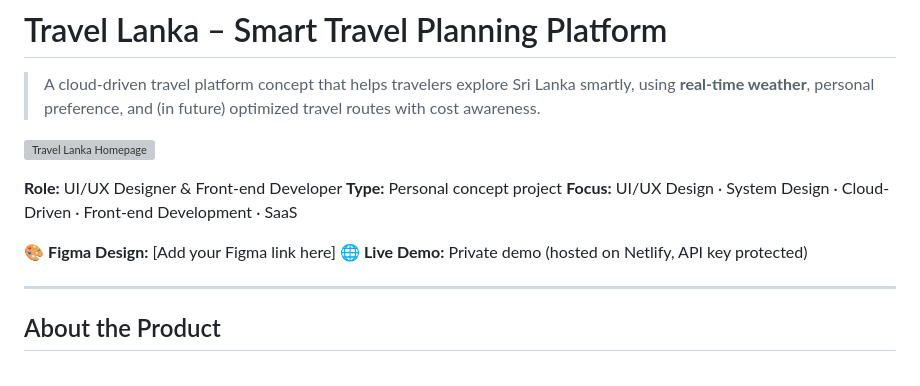
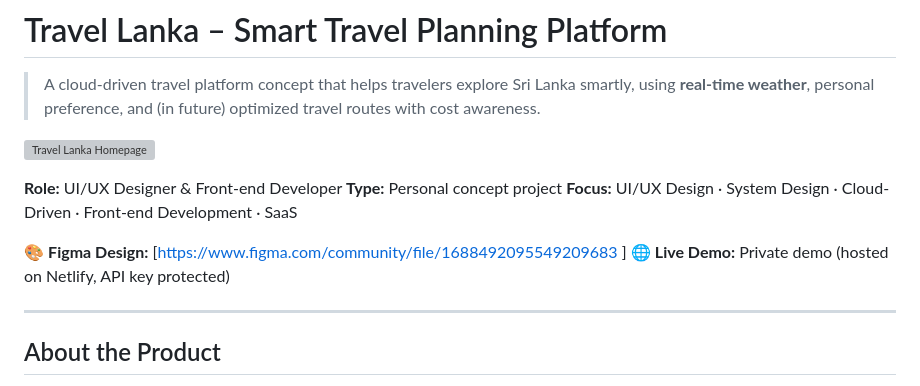
Before and after one commit to ChamodaManamperi/Travel-Lanka-Cloud-Driven-Travel-Platform, a Markdown page: README.md, the part around the change. GitHub-like rendering; grey boxes are pictures that could not be loaded.

Commit message:
Update README links

```diff
--- a/README.md
+++ b/README.md
@@ -8,7 +8,8 @@
 **Type:** Personal concept project
 **Focus:** UI/UX Design · System Design · Cloud-Driven · Front-end Development · SaaS
 
-🎨 **Figma Design:** [Add your Figma link here]
+🎨 **Figma Design:** [https://www.figma.com/community/file/1688492095549209683
+]
 🌐 **Live Demo:** Private demo (hosted on Netlify, API key protected)
 
 ---
```
